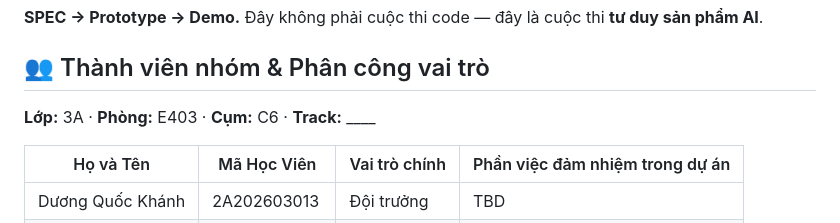
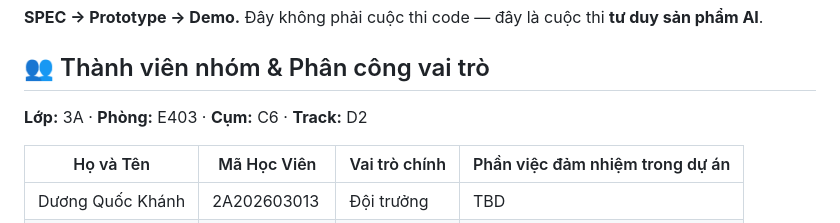
Before and after one commit to jaimesHub/K4-3A-E403-IMBACK, a Markdown page: README.md, the part around the change. Rendered like a GitHub page.

Commit message:
chore: update README.md

```diff
--- a/README.md
+++ b/README.md
@@ -5,7 +5,7 @@
 
 ## 👥 Thành viên nhóm & Phân công vai trò
 
-**Lớp:** 3A · **Phòng:** E403 · **Cụm:** C6 · **Track:** ____
+**Lớp:** 3A · **Phòng:** E403 · **Cụm:** C6 · **Track:** D2
 
 | Họ và Tên | Mã Học Viên | Vai trò chính | Phần việc đảm nhiệm trong dự án |
 |---|---|---|---|
```
